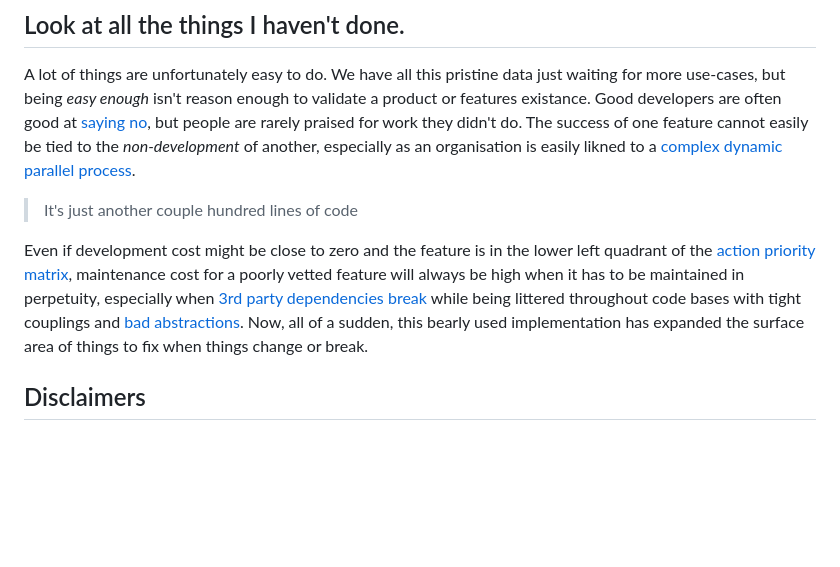
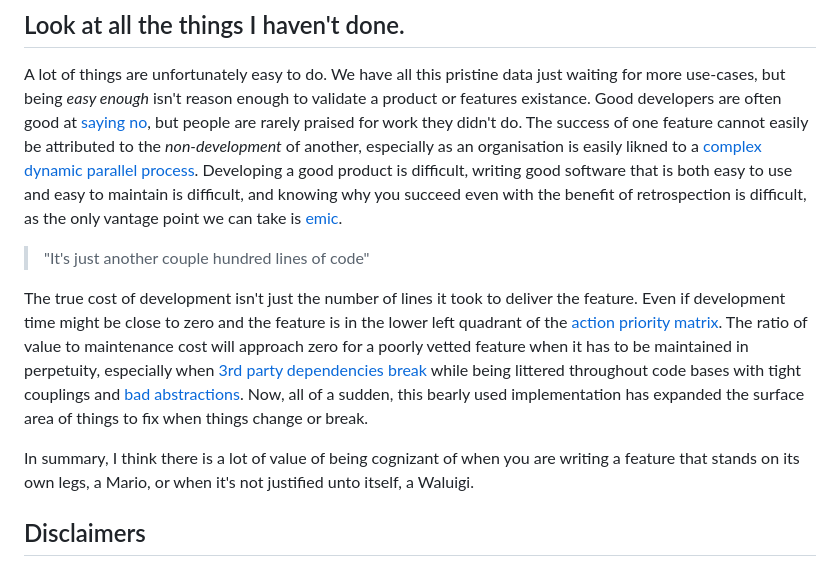
Before and after one commit to damoonrashidi/damoonrashidi-me, a Markdown page: posts/waluigi-represents-all-of-us.md, the part around one of its changes. GitHub-like rendering; blank space fills up the shorter version.

Commit message:
Waluigi summary

```diff
--- a/posts/waluigi-represents-all-of-us.md
+++ b/posts/waluigi-represents-all-of-us.md
@@ -105,23 +105,33 @@ just waiting for more use-cases, but being _easy enough_ isn't reason enough to
 validate a product or features existance. Good developers are often good at
 [saying no](https://grugbrain.dev/#grug-on-saying-no), but people are rarely
 praised for work they didn't do. The success of one feature cannot easily be
-tied to the _non-development_ of another, especially as an organisation is
+attributed to the _non-development_ of another, especially as an organisation is
 easily likned to a
 [complex dynamic parallel process](https://codahale.com/work-is-work/#corporate-americas-next-top-model).
+Developing a good product is difficult, writing good software that is both easy
+to use and easy to maintain is difficult, and knowing why you succeed even with
+the benefit of retrospection is difficult, as the only vantage point we can take
+is
+[emic](https://laulima.hawaii.edu/access/content/user/millerg/ANTH_200/A200Unit1/EmicEtic.html).
 
-> It's just another couple hundred lines of code
+> "It's just another couple hundred lines of code"
 
-Even if development cost might be close to zero and the feature is in the lower
-left quadrant of the
-[action priority matrix](https://www.productplan.com/glossary/action-priority-matrix/),
-maintenance cost for a poorly vetted feature will always be high when it has to
-be maintained in perpetuity, especially when
+The true cost of development isn't just the number of lines it took to deliver
+the feature. Even if development time might be close to zero and the feature is
+in the lower left quadrant of the
+[action priority matrix](https://www.productplan.com/glossary/action-priority-matrix/).
+The ratio of value to maintenance cost will approach zero for a poorly vetted
+feature when it has to be maintained in perpetuity, especially when
 [3rd party dependencies](https://qz.com/646467/how-one-programmer-broke-the-internet-by-deleting-a-tiny-piece-of-code)
 [break](https://www.thegingerviking.com/the-right-to-delete-fakerjs-fragile-nature-open-source/)
 while being littered throughout code bases with tight couplings and
 [bad abstractions](https://www.deconstructconf.com/2019/dan-abramov-the-wet-codebase).
 Now, all of a sudden, this bearly used implementation has expanded the surface
 area of things to fix when things change or break.
+
+In summary, I think there is a lot of value of being cognizant of when you are
+writing a feature that stands on its own legs, a Mario, or when it's not
+justified unto itself, a Waluigi.
 
 ## Disclaimers
 
```
Also changed, not shown: other parts of posts/waluigi-represents-all-of-us.md (+2 -2 lines).
